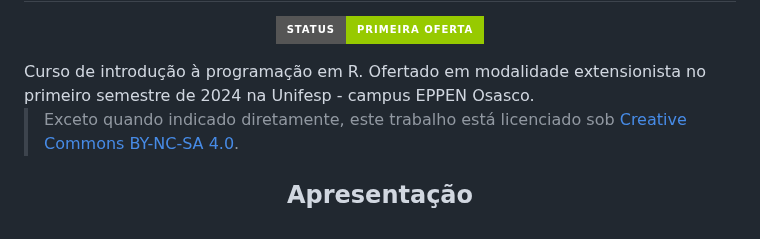
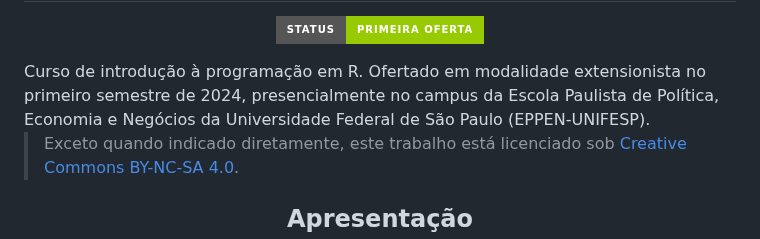
Before and after one commit to vinrodr/Intro-R-fev-24, a Markdown page: README.md, the part around the change. Rendered like a GitHub page; badges without logos.

```diff
--- a/README.md
+++ b/README.md
@@ -2,7 +2,8 @@
 <p align="center">
 <img loading="lazy" src="http://img.shields.io/static/v1?label=STATUS&message=Primeira%20Oferta&color=GREEN&style=for-the-badge"/>
 </p>
-Curso de introdução à programação em R. Ofertado em modalidade extensionista no primeiro semestre de 2024 na Unifesp - campus EPPEN Osasco.
+Curso de introdução à programação em R. Ofertado em modalidade extensionista no primeiro semestre de 2024, presencialmente no campus da Escola Paulista de Política, Economia e Negócios da Universidade Federal de São Paulo (EPPEN-UNIFESP).
+
 
 > Exceto quando indicado diretamente, este trabalho está licenciado sob <a rel="license" href="http://creativecommons.org/licenses/by-nc-sa/4.0/">Creative Commons BY-NC-SA 4.0</a>.
 
```
